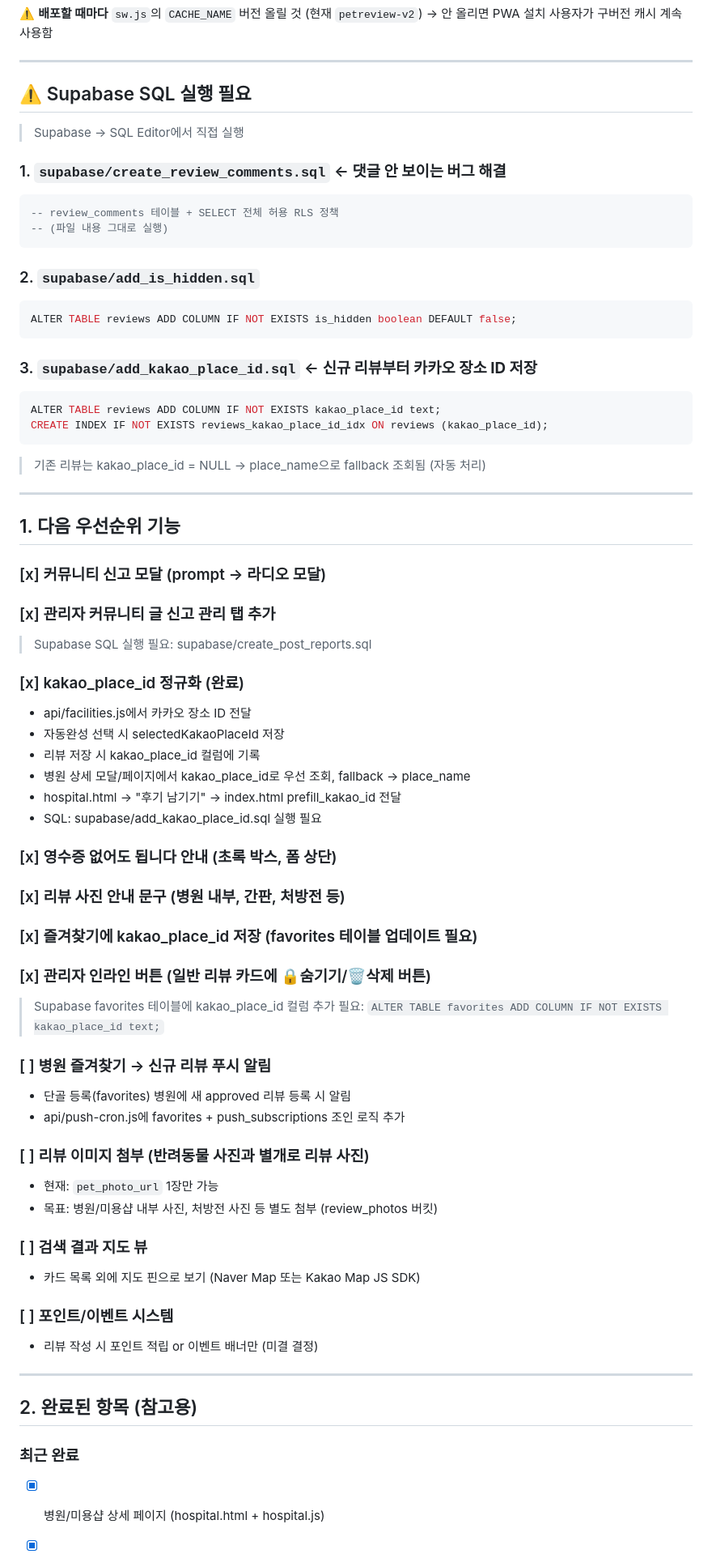
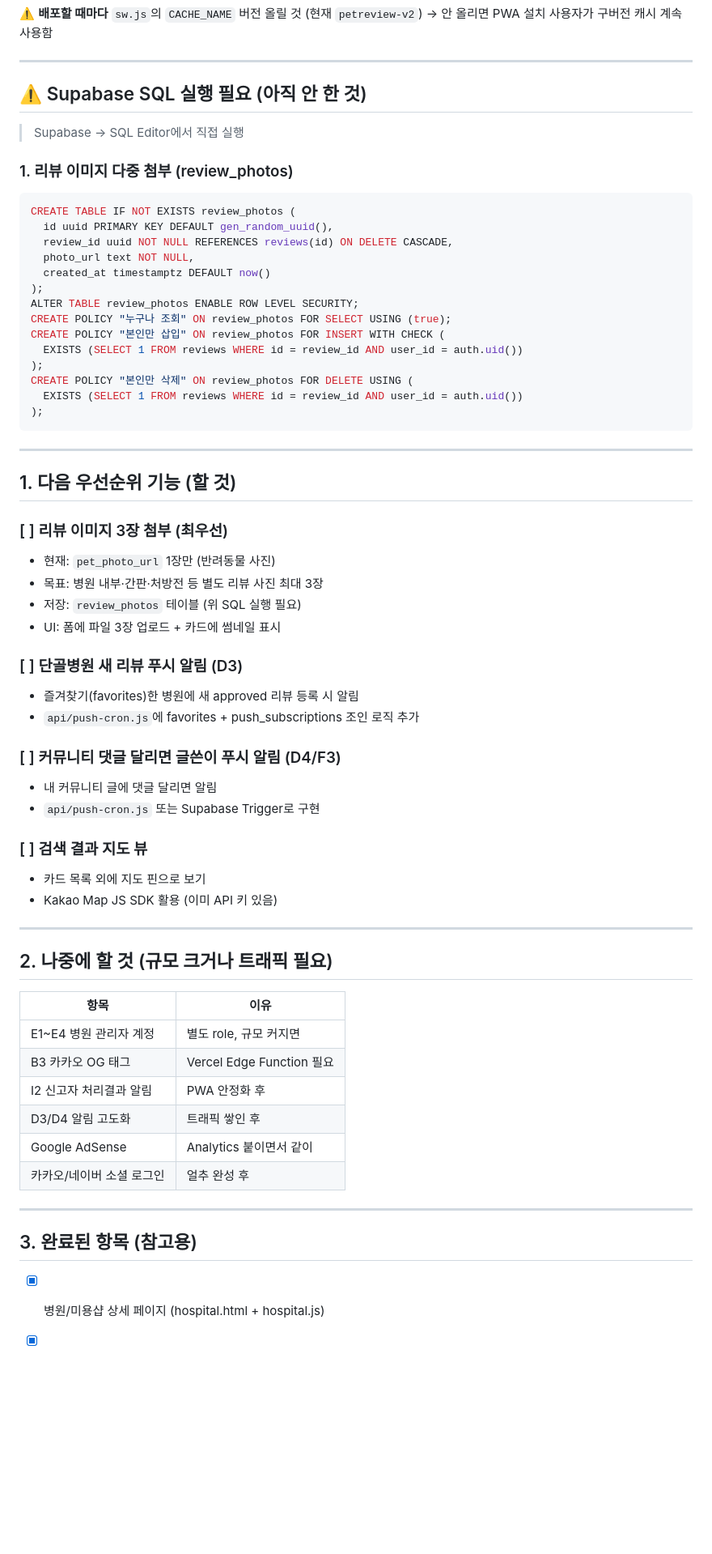
Before and after one commit to biniare-del/petreview, a Markdown page: NEXT_SESSION.md, the part around one of its changes. Shown at 81% size. Drawn GitHub-style; blank space fills up the shorter version.

Commit message:
docs: NEXT_SESSION.md 정리 — 남은 작업 / 완료 목록 업데이트
다음 세션에서 바로 시작할 수 있도록 남은 작업 우선순위 정리

https://claude.ai/code/session_01JTe4vxxn58h9zGpxD2sTNU

````diff
--- a/NEXT_SESSION.md
+++ b/NEXT_SESSION.md
@@ -24,68 +24,65 @@ git checkout claude/fix-community-modal-close-6eTry
 
 ---
 
-## ⚠️ Supabase SQL 실행 필요
+## ⚠️ Supabase SQL 실행 필요 (아직 안 한 것)
 
 > Supabase → SQL Editor에서 직접 실행
 
-### 1. `supabase/create_review_comments.sql` ← **댓글 안 보이는 버그 해결**
+### 1. 리뷰 이미지 다중 첨부 (review_photos)
 ```sql
--- review_comments 테이블 + SELECT 전체 허용 RLS 정책
--- (파일 내용 그대로 실행)
+CREATE TABLE IF NOT EXISTS review_photos (
+  id uuid PRIMARY KEY DEFAULT gen_random_uuid(),
+  review_id uuid NOT NULL REFERENCES reviews(id) ON DELETE CASCADE,
+  photo_url text NOT NULL,
+  created_at timestamptz DEFAULT now()
+);
+ALTER TABLE review_photos ENABLE ROW LEVEL SECURITY;
+CREATE POLICY "누구나 조회" ON review_photos FOR SELECT USING (true);
+CREATE POLICY "본인만 삽입" ON review_photos FOR INSERT WITH CHECK (
+  EXISTS (SELECT 1 FROM reviews WHERE id = review_id AND user_id = auth.uid())
+);
+CREATE POLICY "본인만 삭제" ON review_photos FOR DELETE USING (
+  EXISTS (SELECT 1 FROM reviews WHERE id = review_id AND user_id = auth.uid())
+);
 ```
-
-### 2. `supabase/add_is_hidden.sql`
-```sql
-ALTER TABLE reviews ADD COLUMN IF NOT EXISTS is_hidden boolean DEFAULT false;
-```
-
-### 3. `supabase/add_kakao_place_id.sql` ← **신규 리뷰부터 카카오 장소 ID 저장**
-```sql
-ALTER TABLE reviews ADD COLUMN IF NOT EXISTS kakao_place_id text;
-CREATE INDEX IF NOT EXISTS reviews_kakao_place_id_idx ON reviews (kakao_place_id);
-```
-> 기존 리뷰는 kakao_place_id = NULL → place_name으로 fallback 조회됨 (자동 처리)
 
 ---
 
-## 1. 다음 우선순위 기능
+## 1. 다음 우선순위 기능 (할 것)
 
-### [x] 커뮤니티 신고 모달 (prompt → 라디오 모달)
-### [x] 관리자 커뮤니티 글 신고 관리 탭 추가
-> Supabase SQL 실행 필요: supabase/create_post_reports.sql
+### [ ] 리뷰 이미지 3장 첨부 (최우선)
+- 현재: `pet_photo_url` 1장만 (반려동물 사진)
+- 목표: 병원 내부·간판·처방전 등 별도 리뷰 사진 최대 3장
+- 저장: `review_photos` 테이블 (위 SQL 실행 필요)
+- UI: 폼에 파일 3장 업로드 + 카드에 썸네일 표시
 
-### [x] kakao_place_id 정규화 (완료)
-- api/facilities.js에서 카카오 장소 ID 전달
-- 자동완성 선택 시 selectedKakaoPlaceId 저장
-- 리뷰 저장 시 kakao_place_id 컬럼에 기록
-- 병원 상세 모달/페이지에서 kakao_place_id로 우선 조회, fallback → place_name
-- hospital.html → "후기 남기기" → index.html prefill_kakao_id 전달
-- SQL: supabase/add_kakao_place_id.sql 실행 필요
+### [ ] 단골병원 새 리뷰 푸시 알림 (D3)
+- 즐겨찾기(favorites)한 병원에 새 approved 리뷰 등록 시 알림
+- `api/push-cron.js`에 favorites + push_subscriptions 조인 로직 추가
 
-### [x] 영수증 없어도 됩니다 안내 (초록 박스, 폼 상단)
-### [x] 리뷰 사진 안내 문구 (병원 내부, 간판, 처방전 등)
-### [x] 즐겨찾기에 kakao_place_id 저장 (favorites 테이블 업데이트 필요)
-### [x] 관리자 인라인 버튼 (일반 리뷰 카드에 🔒숨기기/🗑️삭제 버튼)
-> Supabase favorites 테이블에 kakao_place_id 컬럼 추가 필요:
-> `ALTER TABLE favorites ADD COLUMN IF NOT EXISTS kakao_place_id text;`
-
-### [ ] 병원 즐겨찾기 → 신규 리뷰 푸시 알림
-- 단골 등록(favorites) 병원에 새 approved 리뷰 등록 시 알림
-- api/push-cron.js에 favorites + push_subscriptions 조인 로직 추가
-
-### [ ] 리뷰 이미지 첨부 (반려동물 사진과 별개로 리뷰 사진)
-- 현재: `pet_photo_url` 1장만 가능
-- 목표: 병원/미용샵 내부 사진, 처방전 사진 등 별도 첨부 (review_photos 버킷)
+### [ ] 커뮤니티 댓글 달리면 글쓴이 푸시 알림 (D4/F3)
+- 내 커뮤니티 글에 댓글 달리면 알림
+- `api/push-cron.js` 또는 Supabase Trigger로 구현
 
 ### [ ] 검색 결과 지도 뷰
-- 카드 목록 외에 지도 핀으로 보기 (Naver Map 또는 Kakao Map JS SDK)
-
-### [ ] 포인트/이벤트 시스템
-- 리뷰 작성 시 포인트 적립 or 이벤트 배너만 (미결 결정)
+- 카드 목록 외에 지도 핀으로 보기
+- Kakao Map JS SDK 활용 (이미 API 키 있음)
 
 ---
 
-## 2. 완료된 항목 (참고용)
+## 2. 나중에 할 것 (규모 크거나 트래픽 필요)
 
-### 최근 완료
+| 항목 | 이유 |
+|------|------|
+| E1~E4 병원 관리자 계정 | 별도 role, 규모 커지면 |
+| B3 카카오 OG 태그 | Vercel Edge Function 필요 |
+| I2 신고자 처리결과 알림 | PWA 안정화 후 |
+| D3/D4 알림 고도화 | 트래픽 쌓인 후 |
+| Google AdSense | Analytics 붙이면서 같이 |
+| 카카오/네이버 소셜 로그인 | 얼추 완성 후 |
+
+---
+
+## 3. 완료된 항목 (참고용)
+
 - [x] 병원/미용샵 상세 페이지 (hospital.html + hospital.js)
````
Also changed, not shown: other parts of NEXT_SESSION.md (+28 -20 lines).
